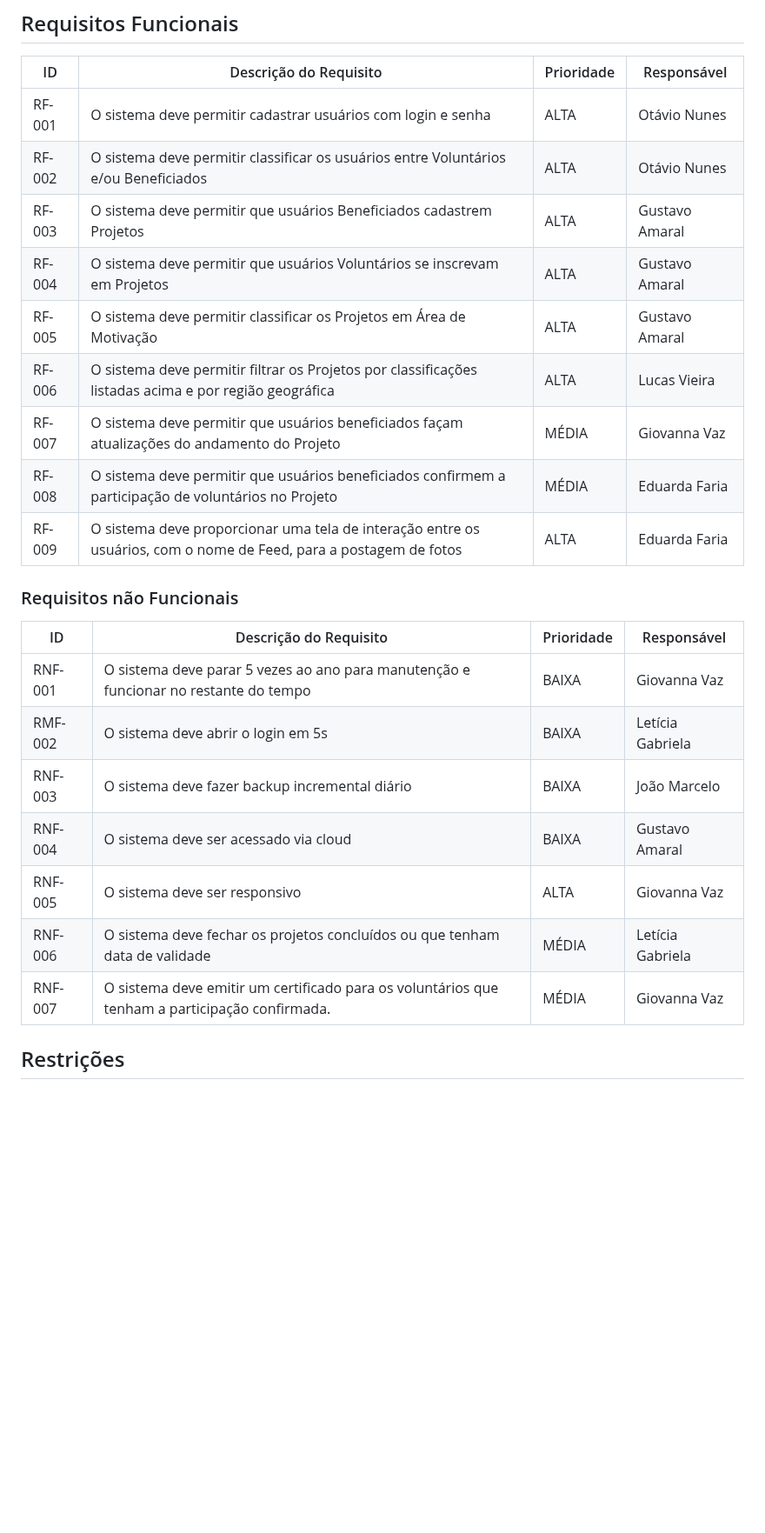
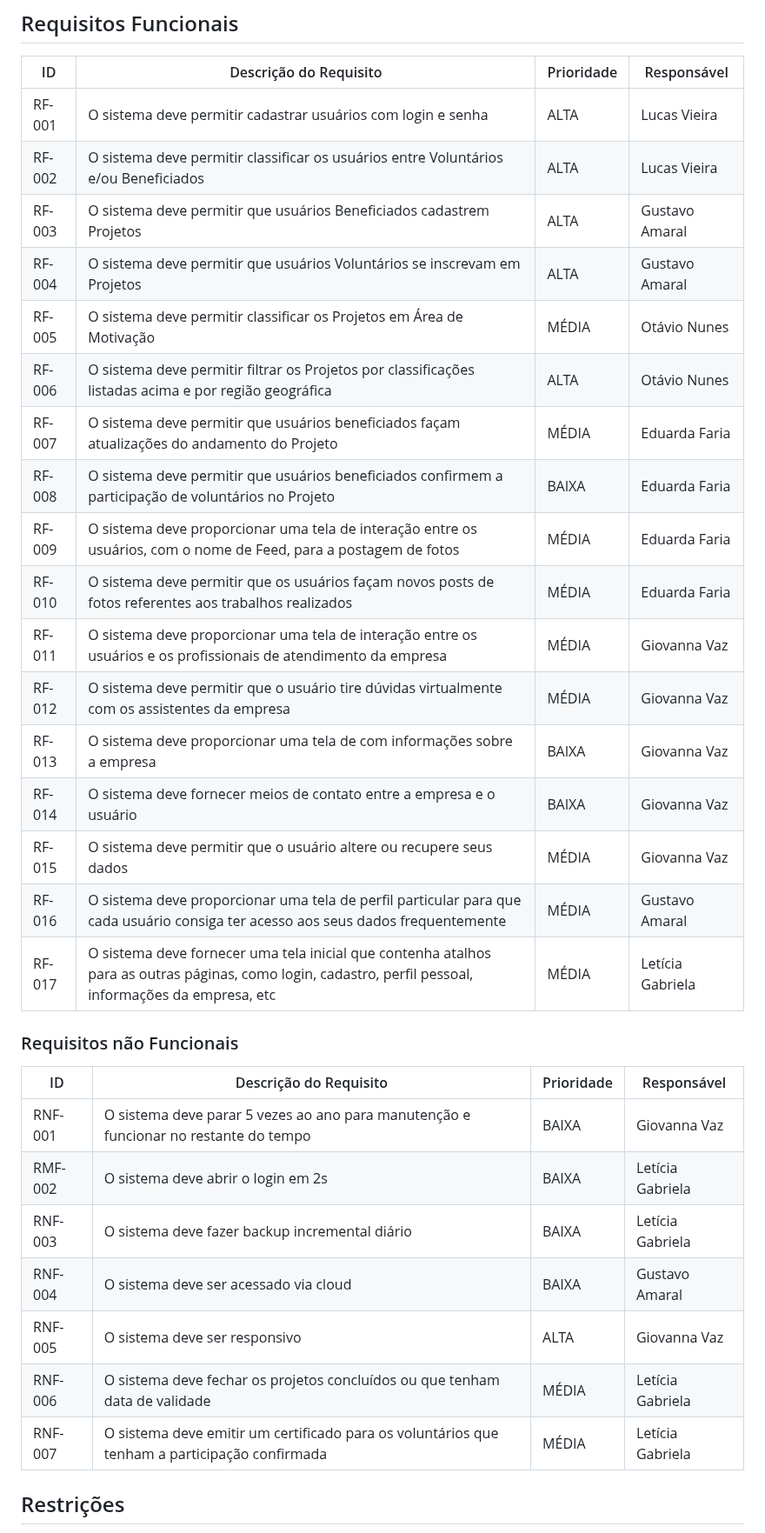
Before and after one commit to ICEI-PUC-Minas-PBR-SI/pbr-si-2023-1-p1-proj-web-g6-grupo-6, a Markdown page: docs/especification.md, the part around the change. Shown at 87% size. Rendered like a GitHub page; blank space fills up the shorter version.

Commit message:
Update especification.md
Alterando as funcionalidades de acordo com cada pessoa a realizá-la

```diff
--- a/docs/especification.md
+++ b/docs/especification.md
@@ -40,26 +40,34 @@ Gabriela está procurando por uma aplicação que ofereça uma ampla variedade d
 ## Requisitos Funcionais
 |ID    | Descrição do Requisito  | Prioridade | Responsável |
 |------|-----------------------------------------|----| ----|
-|RF-001| O sistema deve permitir cadastrar usuários com login e senha|  ALTA | Otávio Nunes |
-|RF-002| O sistema deve permitir classificar os usuários entre Voluntários e/ou Beneficiados | ALTA | Otávio Nunes |
+|RF-001| O sistema deve permitir cadastrar usuários com login e senha|  ALTA | Lucas Vieira |
+|RF-002| O sistema deve permitir classificar os usuários entre Voluntários e/ou Beneficiados | ALTA | Lucas Vieira |
 |RF-003| O sistema deve permitir que usuários Beneficiados cadastrem Projetos | ALTA | Gustavo Amaral |
 |RF-004| O sistema deve permitir que usuários Voluntários se inscrevam em Projetos |  ALTA | Gustavo Amaral |
-|RF-005| O sistema deve permitir classificar os Projetos em Área de Motivação | ALTA | Gustavo Amaral |
-|RF-006| O sistema deve permitir filtrar os Projetos por classificações listadas acima e por região geográfica | ALTA | Lucas Vieira |
-|RF-007| O sistema deve permitir que usuários beneficiados façam atualizações do andamento do Projeto | MÉDIA | Giovanna Vaz |
-|RF-008| O sistema deve permitir que usuários beneficiados confirmem a participação de voluntários no Projeto | MÉDIA | Eduarda Faria |
-|RF-009| O sistema deve proporcionar uma tela de interação entre os usuários, com o nome de Feed, para a postagem de fotos | ALTA | Eduarda Faria |
+|RF-005| O sistema deve permitir classificar os Projetos em Área de Motivação | MÉDIA | Otávio Nunes |
+|RF-006| O sistema deve permitir filtrar os Projetos por classificações listadas acima e por região geográfica | ALTA | Otávio Nunes |
+|RF-007| O sistema deve permitir que usuários beneficiados façam atualizações do andamento do Projeto | MÉDIA | Eduarda Faria |
+|RF-008| O sistema deve permitir que usuários beneficiados confirmem a participação de voluntários no Projeto | BAIXA | Eduarda Faria |
+|RF-009| O sistema deve proporcionar uma tela de interação entre os usuários, com o nome de Feed, para a postagem de fotos | MÉDIA | Eduarda Faria |
+|RF-010| O sistema deve permitir que os usuários façam novos posts de fotos referentes aos trabalhos realizados | MÉDIA | Eduarda Faria |
+|RF-011| O sistema deve proporcionar uma tela de interação entre os usuários e os profissionais de atendimento da empresa | MÉDIA | Giovanna Vaz |
+|RF-012| O sistema deve permitir que o usuário tire dúvidas virtualmente com os assistentes da empresa | MÉDIA | Giovanna Vaz |
+|RF-013| O sistema deve proporcionar uma tela de com informações sobre a empresa | BAIXA | Giovanna Vaz |
+|RF-014| O sistema deve fornecer meios de contato entre a empresa e o usuário | BAIXA | Giovanna Vaz |
+|RF-015| O sistema deve permitir que o usuário altere ou recupere seus dados  | MÉDIA | Giovanna Vaz |
+|RF-016| O sistema deve proporcionar uma tela de perfil particular para que cada usuário consiga ter acesso aos seus dados frequentemente | MÉDIA | Gustavo Amaral |
+|RF-017| O sistema deve fornecer uma tela inicial que contenha atalhos para as outras páginas, como login, cadastro, perfil pessoal, informações da empresa, etc | MÉDIA | Letícia Gabriela |
 
 ### Requisitos não Funcionais
 |ID    | Descrição do Requisito  | Prioridade | Responsável |
 |------|-----------------------------------------|----| ----|
 |RNF-001| O sistema deve parar 5 vezes ao ano para manutenção e funcionar no restante do tempo | BAIXA | Giovanna Vaz |
-|RMF-002| O sistema deve abrir o login em 5s | BAIXA | Letícia Gabriela |
-|RNF-003| O sistema deve fazer backup incremental diário| BAIXA | João Marcelo |
+|RMF-002| O sistema deve abrir o login em 2s | BAIXA | Letícia Gabriela |
+|RNF-003| O sistema deve fazer backup incremental diário| BAIXA | Letícia Gabriela |
 |RNF-004| O sistema deve ser acessado via cloud | BAIXA | Gustavo Amaral |
 |RNF-005| O sistema deve ser responsivo | ALTA | Giovanna Vaz |
 |RNF-006| O sistema deve fechar os projetos concluídos ou que tenham data de validade | MÉDIA | Letícia Gabriela |
-|RNF-007| O sistema deve emitir um certificado para os voluntários que tenham a participação confirmada. |MÉDIA| Giovanna Vaz |
+|RNF-007| O sistema deve emitir um certificado para os voluntários que tenham a participação confirmada |MÉDIA| Letícia Gabriela |
 
 ## Restrições
 •	O projeto deverá ser entregue até o final do semestre;<br />
```
